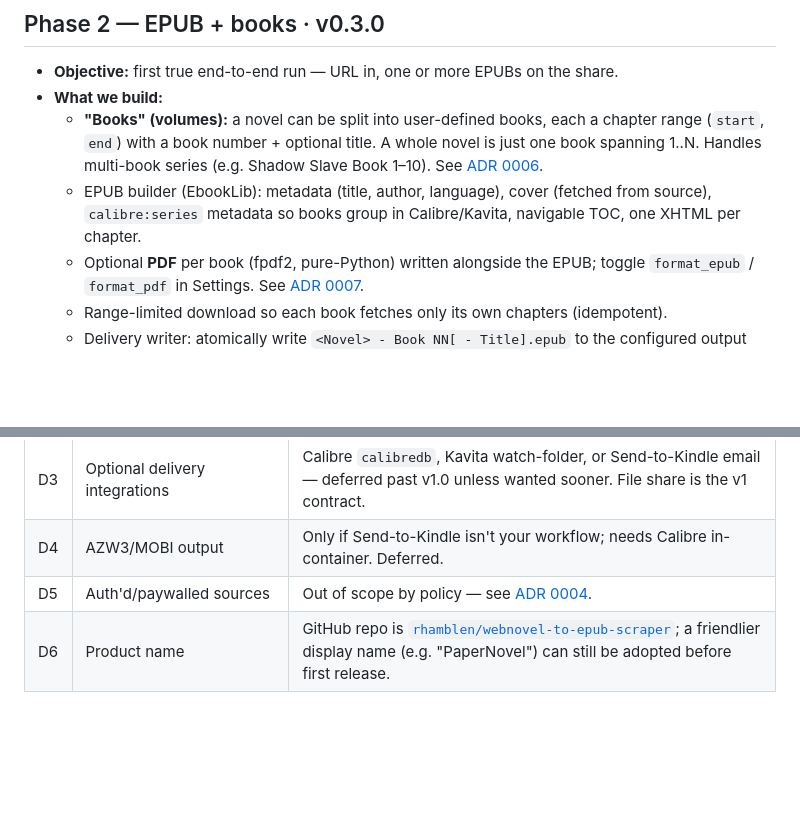
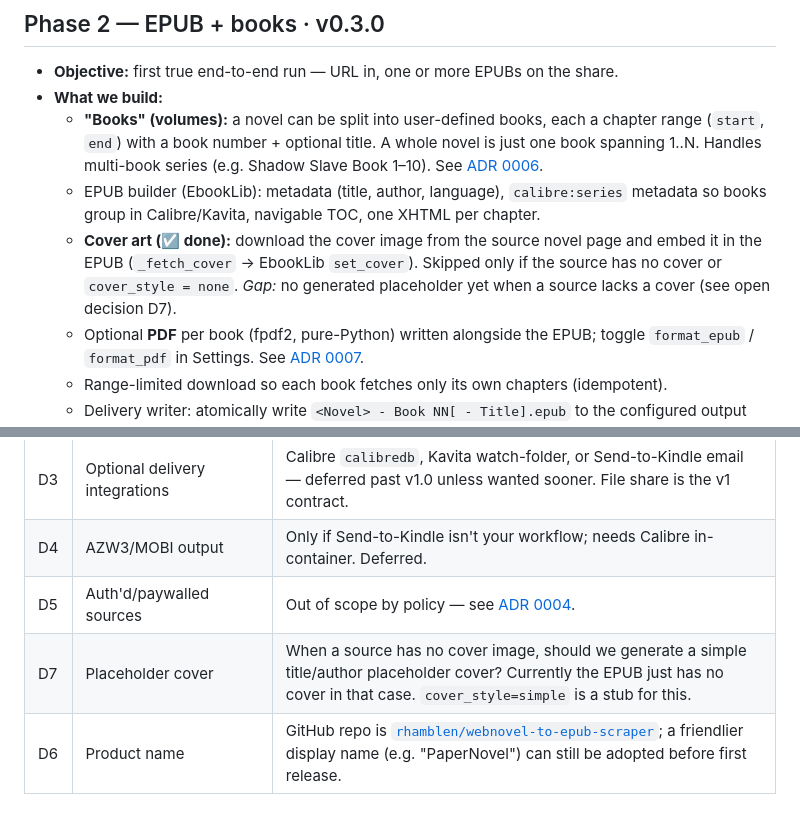
Before and after one commit to rhamblen/webnovel-to-epub-scraper, a Markdown page: docs/project-plan.md, 2 parts joined by grey strips. Drawn GitHub-style; blank space fills up the shorter version.

Commit message:
docs: make cover download+embed an explicit Phase 2 step; note placeholder gap (D7)
Cover fetch + embed is already implemented and verified; documented it as an
explicit tracked step. Added open decision D7 for a generated placeholder
cover when a source has none.

Co-Authored-By: Claude Opus 4.8 <noreply@anthropic.com>

```diff
--- a/docs/project-plan.md
+++ b/docs/project-plan.md
@@ -81,8 +81,12 @@ Legend: ☐ not started · ◐ in progress · ☑ done
     range (`start`, `end`) with a book number + optional title. A whole novel is just one
     book spanning 1..N. Handles multi-book series (e.g. Shadow Slave Book 1–10). See
     [ADR 0006](decisions/0006-books-and-volumes.md).
-  - EPUB builder (EbookLib): metadata (title, author, language), cover (fetched from source),
-    `calibre:series` metadata so books group in Calibre/Kavita, navigable TOC, one XHTML per chapter.
+  - EPUB builder (EbookLib): metadata (title, author, language), `calibre:series` metadata so
+    books group in Calibre/Kavita, navigable TOC, one XHTML per chapter.
+  - **Cover art (☑ done):** download the cover image from the source novel page and embed it
+    in the EPUB (`_fetch_cover` → EbookLib `set_cover`). Skipped only if the source has no cover
+    or `cover_style = none`. *Gap:* no generated placeholder yet when a source lacks a cover
+    (see open decision D7).
   - Optional **PDF** per book (fpdf2, pure-Python) written alongside the EPUB; toggle
     `format_epub` / `format_pdf` in Settings. See [ADR 0007](decisions/0007-also-emit-pdf.md).
   - Range-limited download so each book fetches only its own chapters (idempotent).
@@ -159,6 +163,7 @@ Legend: ☐ not started · ◐ in progress · ☑ done
 | D3 | Optional delivery integrations | Calibre `calibredb`, Kavita watch-folder, or Send-to-Kindle email — deferred past v1.0 unless wanted sooner. File share is the v1 contract. |
 | D4 | AZW3/MOBI output | Only if Send-to-Kindle isn't your workflow; needs Calibre in-container. Deferred. |
 | D5 | Auth'd/paywalled sources | Out of scope by policy — see [ADR 0004](decisions/0004-legal-and-ethical-use.md). |
+| D7 | Placeholder cover | When a source has no cover image, should we generate a simple title/author placeholder cover? Currently the EPUB just has no cover in that case. `cover_style=simple` is a stub for this. |
 | D6 | Product name | GitHub repo is [`rhamblen/webnovel-to-epub-scraper`](https://github.com/rhamblen/webnovel-to-epub-scraper); a friendlier display name (e.g. "PaperNovel") can still be adopted before first release. |
 
 ## Future / nice-to-have (post-1.0)
```
